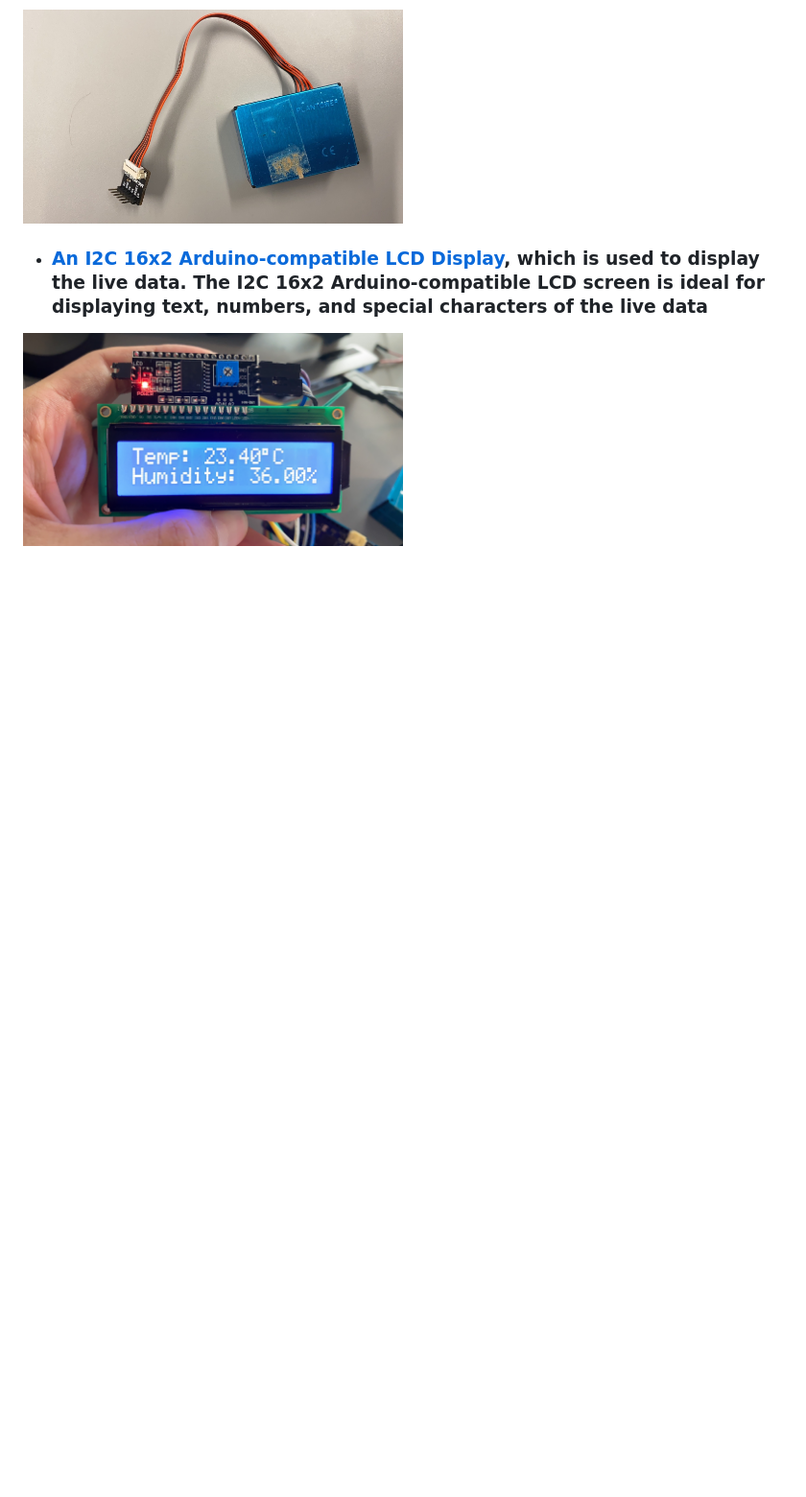
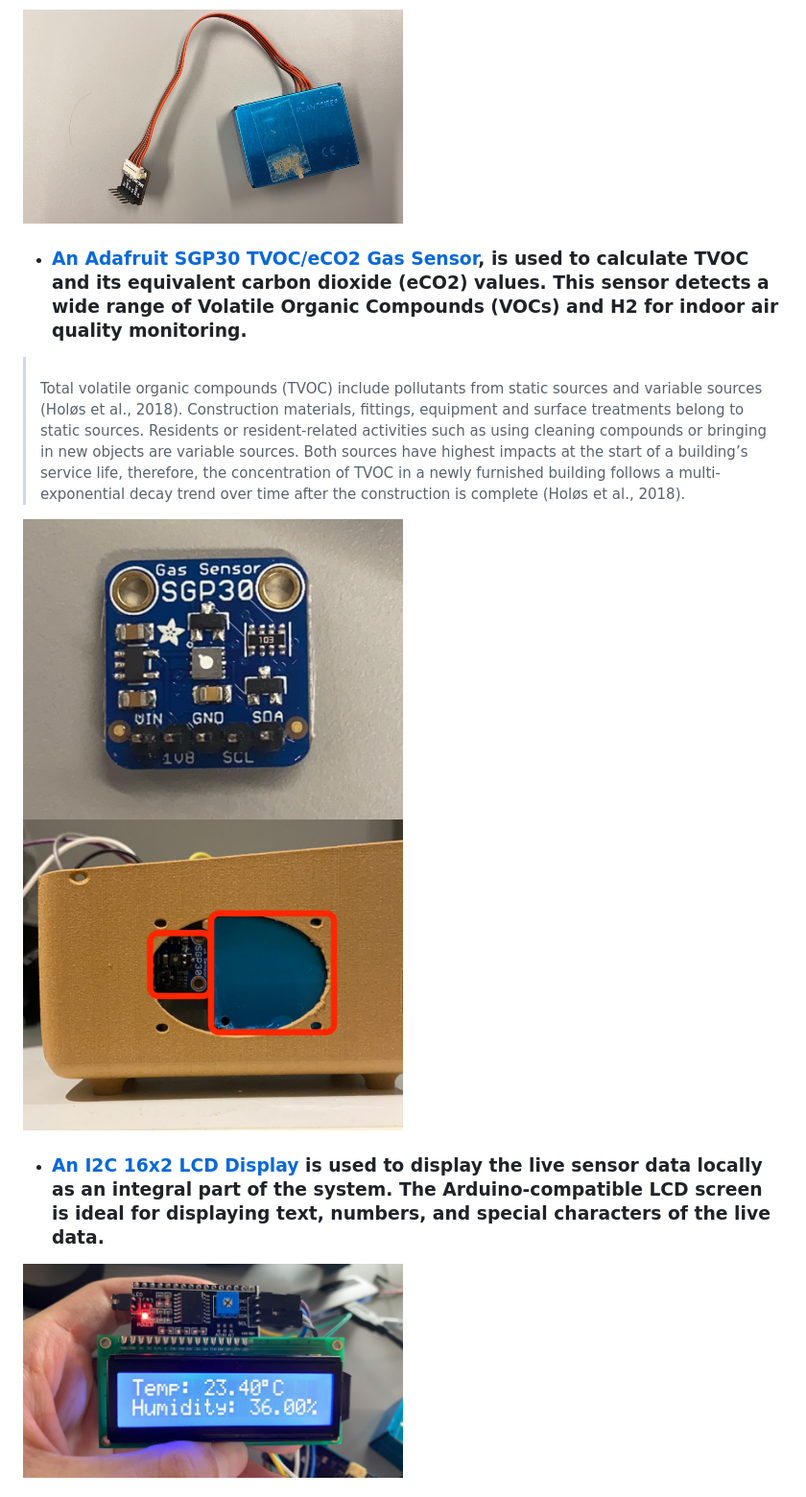
Before and after one commit to LeoLiu5/Air-Quality-Monitoring-Station-by-Leo-Liu, a Markdown page: README.md, the part around the change printed below. Shown: that part at 96% size. Drawn GitHub-style; pictures changed too: img/p2.jpeg (added); blank space fills up the shorter version.

```diff
--- a/README.md
+++ b/README.md
@@ -22,7 +32,16 @@ Total volatile organic compounds (TVOC) include pollutants from static sources a
 
 <img src="./img/h2.jpeg"  width="50%" height="50%">
 
-- ### [An I2C 16x2 Arduino-compatible LCD Display](https://thepihut.com/products/i2c-16x2-arduino-lcd-display-module?variant=27740631761&currency=GBP&utm_medium=product_sync&utm_source=google&utm_content=sag_organic&utm_campaign=sag_organic&gclid=Cj0KCQiAj4ecBhD3ARIsAM4Q_jEPRQ0tJKdw66-0kLN20LmP5OWzxONd0NJJs3dVoUGy7qriAn9igzgaAnyfEALw_wcB), which is used to display the live data. The I2C 16x2 Arduino-compatible LCD screen is ideal for displaying text, numbers, and special characters of the live data
+
+
+- ### [An Adafruit SGP30 TVOC/eCO2 Gas Sensor](https://learn.adafruit.com/adafruit-sgp30-gas-tvoc-eco2-mox-sensor), is used to calculate TVOC and its equivalent carbon dioxide (eCO2) values. This sensor detects a wide range of Volatile Organic Compounds (VOCs) and H2 for indoor air quality monitoring.
+> <br> Total volatile organic compounds (TVOC) include pollutants from static sources and variable sources (Holøs et al., 2018). Construction materials, fittings, equipment and surface treatments belong to static sources. Residents or resident-related activities such as using cleaning compounds or bringing in new objects are variable sources. Both sources have highest impacts at the start of a building’s service life, therefore, the concentration of TVOC in a newly furnished building follows a multi-exponential decay trend over time after the construction is complete (Holøs et al., 2018).
+
+<img src="./img/h5.jpeg"  width="50%" height="50%">
+
+<img src="./img/p2.jpeg"  width="50%" height="50%">
+
+- ### [An I2C 16x2 LCD Display](https://thepihut.com/products/i2c-16x2-arduino-lcd-display-module?variant=27740631761&currency=GBP&utm_medium=product_sync&utm_source=google&utm_content=sag_organic&utm_campaign=sag_organic&gclid=Cj0KCQiAj4ecBhD3ARIsAM4Q_jEPRQ0tJKdw66-0kLN20LmP5OWzxONd0NJJs3dVoUGy7qriAn9igzgaAnyfEALw_wcB) is used to display the live sensor data locally as an integral part of the system. The Arduino-compatible LCD screen is ideal for displaying text, numbers, and special characters of the live data.
 
 <img src="./img/h3.jpeg"  width="50%" height="50%">
 
```
Also changed, not shown: other parts of README.md (+18 -14 lines), img/p0.jpeg (added), img/p1.jpeg (added).
